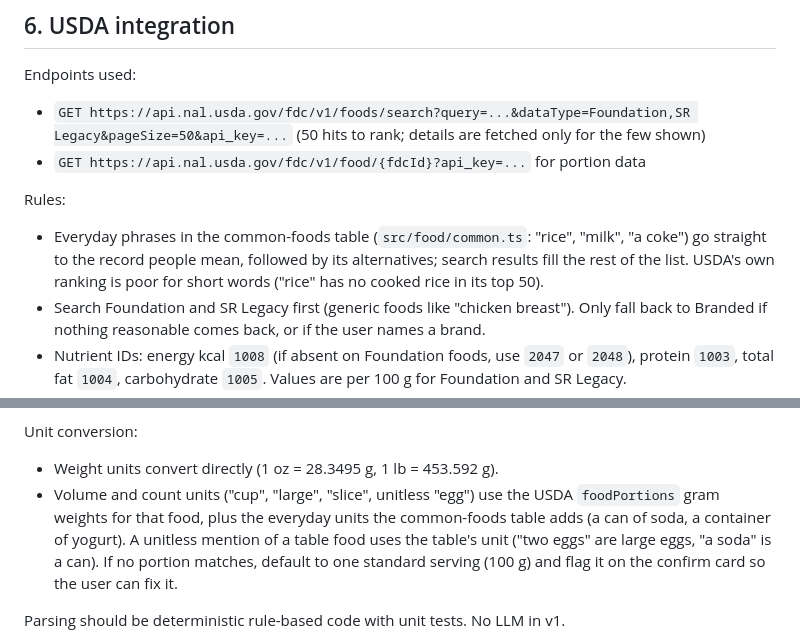
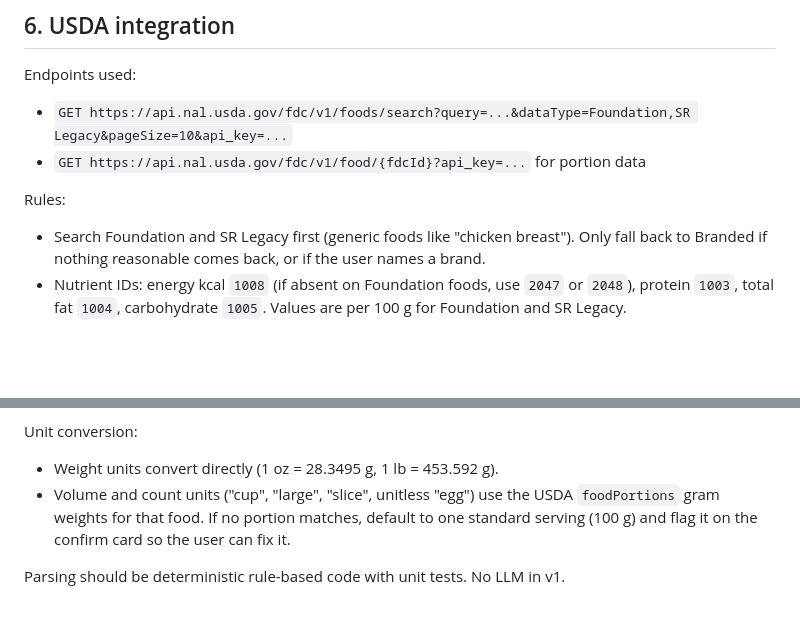
Before and after one commit to askokes/andrewkokes, a Markdown page: food-tracker/SPEC.md, 2 parts joined by grey strips. Drawn GitHub-style; blank space fills up the shorter version.

```diff
--- a/food-tracker/SPEC.md
+++ b/food-tracker/SPEC.md
@@ -114,11 +114,10 @@ Use Wrangler migrations (`migrations/0001_init.sql`).
 ## 6. USDA integration
 
 Endpoints used:
-- `GET https://api.nal.usda.gov/fdc/v1/foods/search?query=...&dataType=Foundation,SR Legacy&pageSize=50&api_key=...` (50 hits to rank; details are fetched only for the few shown)
+- `GET https://api.nal.usda.gov/fdc/v1/foods/search?query=...&dataType=Foundation,SR Legacy&pageSize=10&api_key=...`
 - `GET https://api.nal.usda.gov/fdc/v1/food/{fdcId}?api_key=...` for portion data
 
 Rules:
-- Everyday phrases in the common-foods table (`src/food/common.ts`: "rice", "milk", "a coke") go straight to the record people mean, followed by its alternatives; search results fill the rest of the list. USDA's own ranking is poor for short words ("rice" has no cooked rice in its top 50).
 - Search Foundation and SR Legacy first (generic foods like "chicken breast"). Only fall back to Branded if nothing reasonable comes back, or if the user names a brand.
 - Nutrient IDs: energy kcal `1008` (if absent on Foundation foods, use `2047` or `2048`), protein `1003`, total fat `1004`, carbohydrate `1005`. Values are per 100 g for Foundation and SR Legacy.
 - Cache every food the app uses in `usda_cache` so repeat lookups never hit the API.
@@ -141,7 +140,7 @@ Flow:
 
 Unit conversion:
 - Weight units convert directly (1 oz = 28.3495 g, 1 lb = 453.592 g).
-- Volume and count units ("cup", "large", "slice", unitless "egg") use the USDA `foodPortions` gram weights for that food, plus the everyday units the common-foods table adds (a can of soda, a container of yogurt). A unitless mention of a table food uses the table's unit ("two eggs" are large eggs, "a soda" is a can). If no portion matches, default to one standard serving (100 g) and flag it on the confirm card so the user can fix it.
+- Volume and count units ("cup", "large", "slice", unitless "egg") use the USDA `foodPortions` gram weights for that food. If no portion matches, default to one standard serving (100 g) and flag it on the confirm card so the user can fix it.
 
 Parsing should be deterministic rule-based code with unit tests. No LLM in v1.
 
```
Also changed, not shown: food-tracker/README.md (+5 -0 lines).
